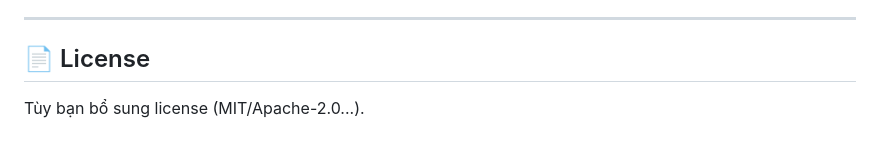
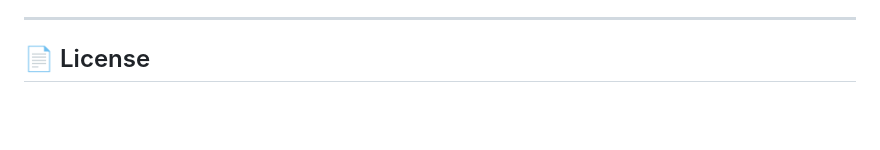
Before and after one commit to Szero-White/Game-Caro, a Markdown page: README.md, the part around the change. Rendered like a GitHub page; blank space fills up the shorter version.

```diff
--- a/README.md
+++ b/README.md
@@ -189,5 +189,3 @@ Trong `findBestMove()`:
 ---
 
 ## 📄 License
-
-Tùy bạn bổ sung license (MIT/Apache-2.0...).
```
